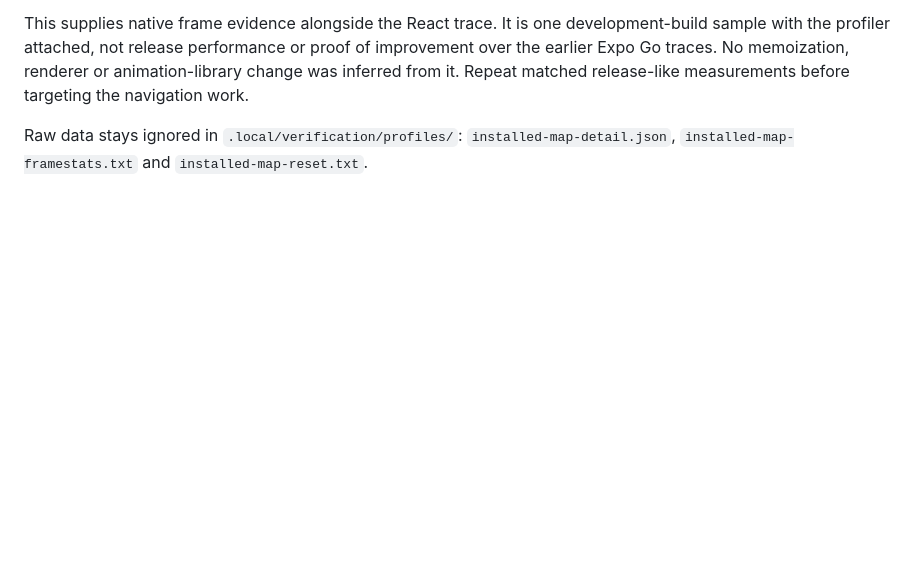
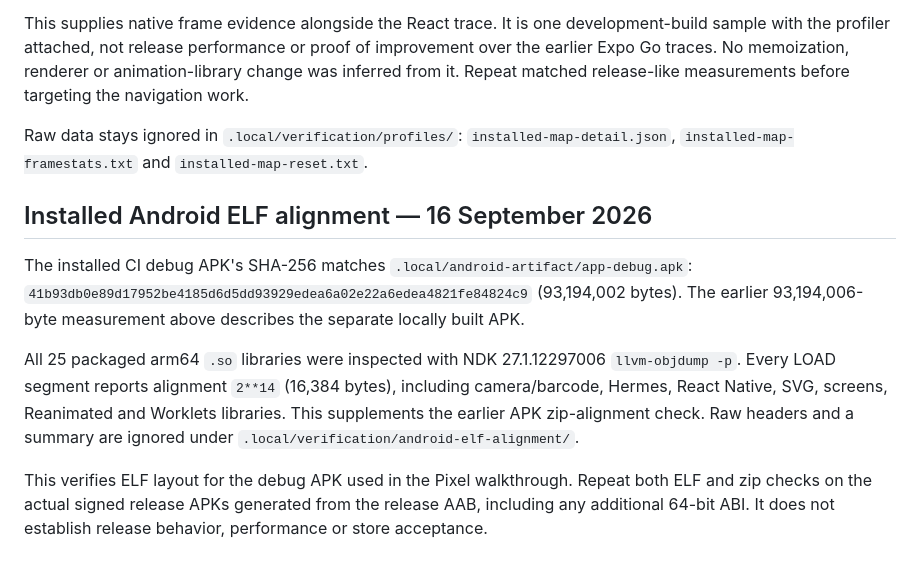
Before and after one commit to yagoTobi/VirtualQ-Final-Version, a Markdown page: docs/PERFORMANCE.md, the part around the change. GitHub-like rendering; blank space fills up the shorter version.

Commit message:
docs: record installed Android ELF alignment audit

```diff
--- a/docs/PERFORMANCE.md
+++ b/docs/PERFORMANCE.md
@@ -173,3 +173,23 @@ measurements before targeting the navigation work.
 Raw data stays ignored in `.local/verification/profiles/`:
 `installed-map-detail.json`, `installed-map-framestats.txt` and
 `installed-map-reset.txt`.
+
+## Installed Android ELF alignment — 16 September 2026
+
+The installed CI debug APK's SHA-256 matches
+`.local/android-artifact/app-debug.apk`:
+`41b93db0e89d17952be4185d6d5dd93929edea6a02e22a6edea4821fe84824c9`
+(93,194,002 bytes). The earlier 93,194,006-byte measurement above describes the
+separate locally built APK.
+
+All 25 packaged arm64 `.so` libraries were inspected with NDK 27.1.12297006
+`llvm-objdump -p`. Every LOAD segment reports alignment `2**14` (16,384 bytes),
+including camera/barcode, Hermes, React Native, SVG, screens, Reanimated and
+Worklets libraries. This supplements the earlier APK zip-alignment check.
+Raw headers and a summary are ignored under
+`.local/verification/android-elf-alignment/`.
+
+This verifies ELF layout for the debug APK used in the Pixel walkthrough.
+Repeat both ELF and zip checks on the actual signed release APKs generated from
+the release AAB, including any additional 64-bit ABI. It does not establish
+release behavior, performance or store acceptance.
```
Also changed, not shown: docs/NATIVE_BUILDS.md (+6 -0 lines).
